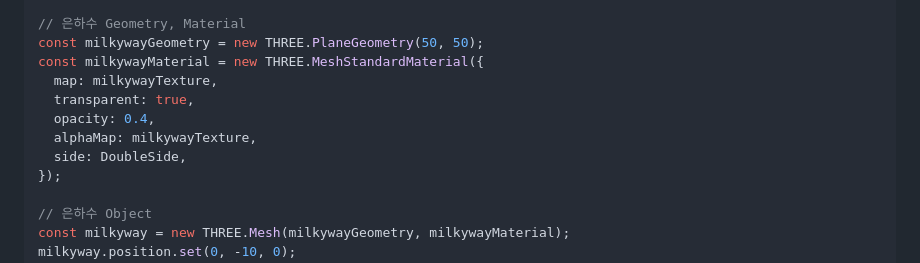
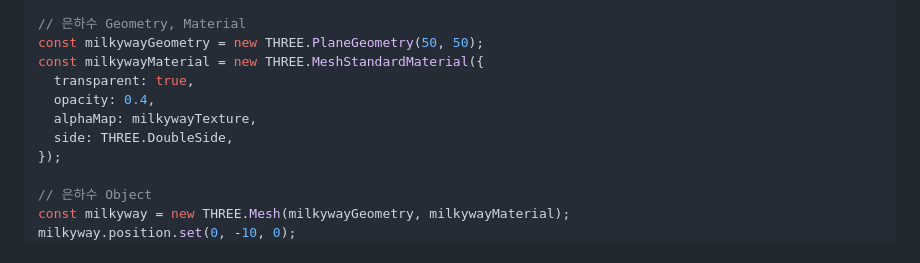
Before and after one commit to GitHWS/three.js-master, a Markdown page: maxwell/README.md, the part around the change. Rendered like a GitHub page.

Commit message:
:memo: Update: 춤추는 맥스웰 고양이 토이프로젝트 리드미 일부 수정
춤추는 맥스웰 고양이 토이프로젝트 리드미 일부 수정

```diff
--- a/maxwell/README.md
+++ b/maxwell/README.md
@@ -141,11 +141,10 @@ const milkywayTexture = textureLoader.load('/textures/milky_way.png');
 // 은하수 Geometry, Material
 const milkywayGeometry = new THREE.PlaneGeometry(50, 50);
 const milkywayMaterial = new THREE.MeshStandardMaterial({
-  map: milkywayTexture,
   transparent: true,
   opacity: 0.4,
   alphaMap: milkywayTexture,
-  side: DoubleSide,
+  side: THREE.DoubleSide,
 });
 
 // 은하수 Object
```
